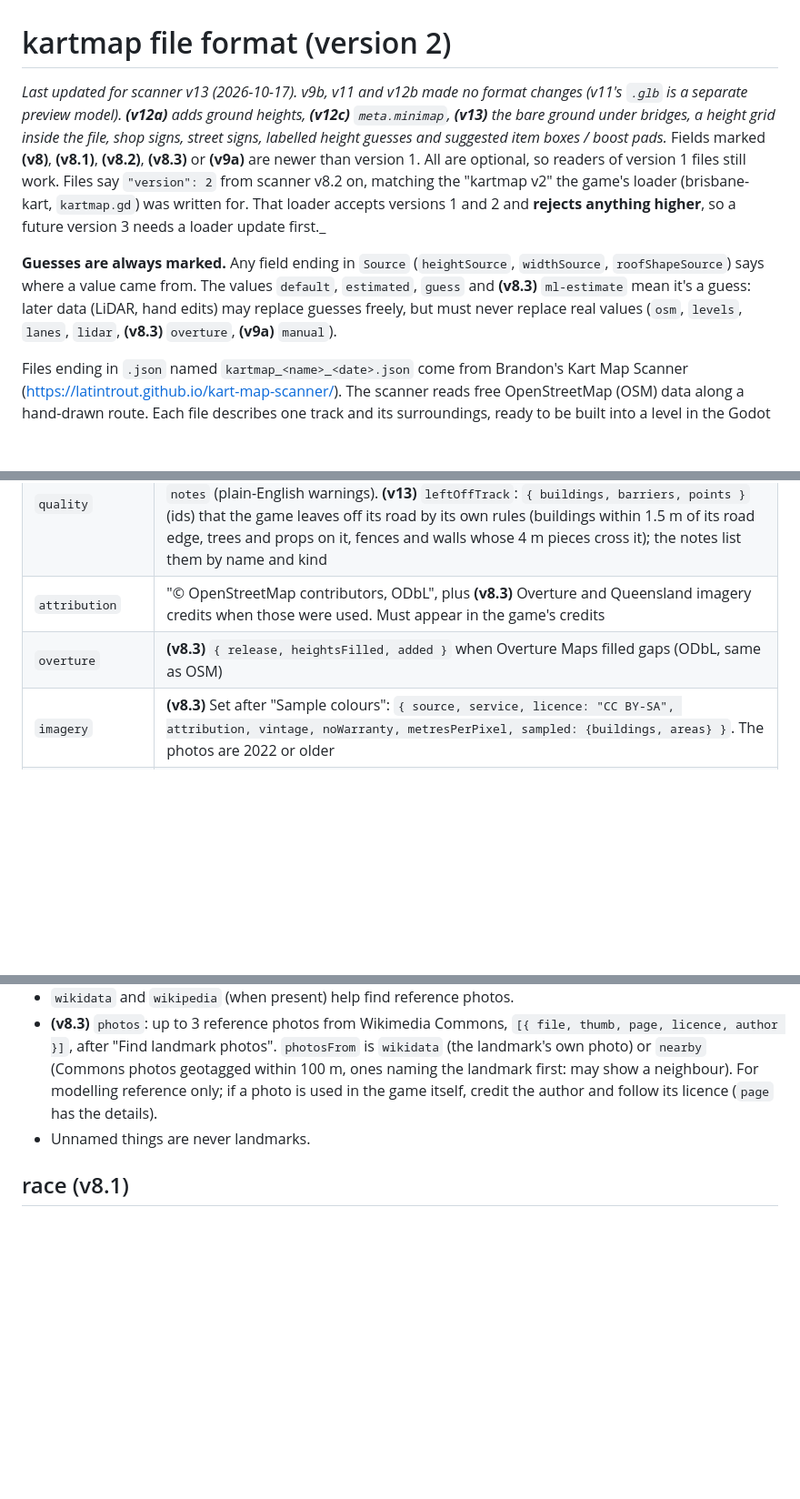
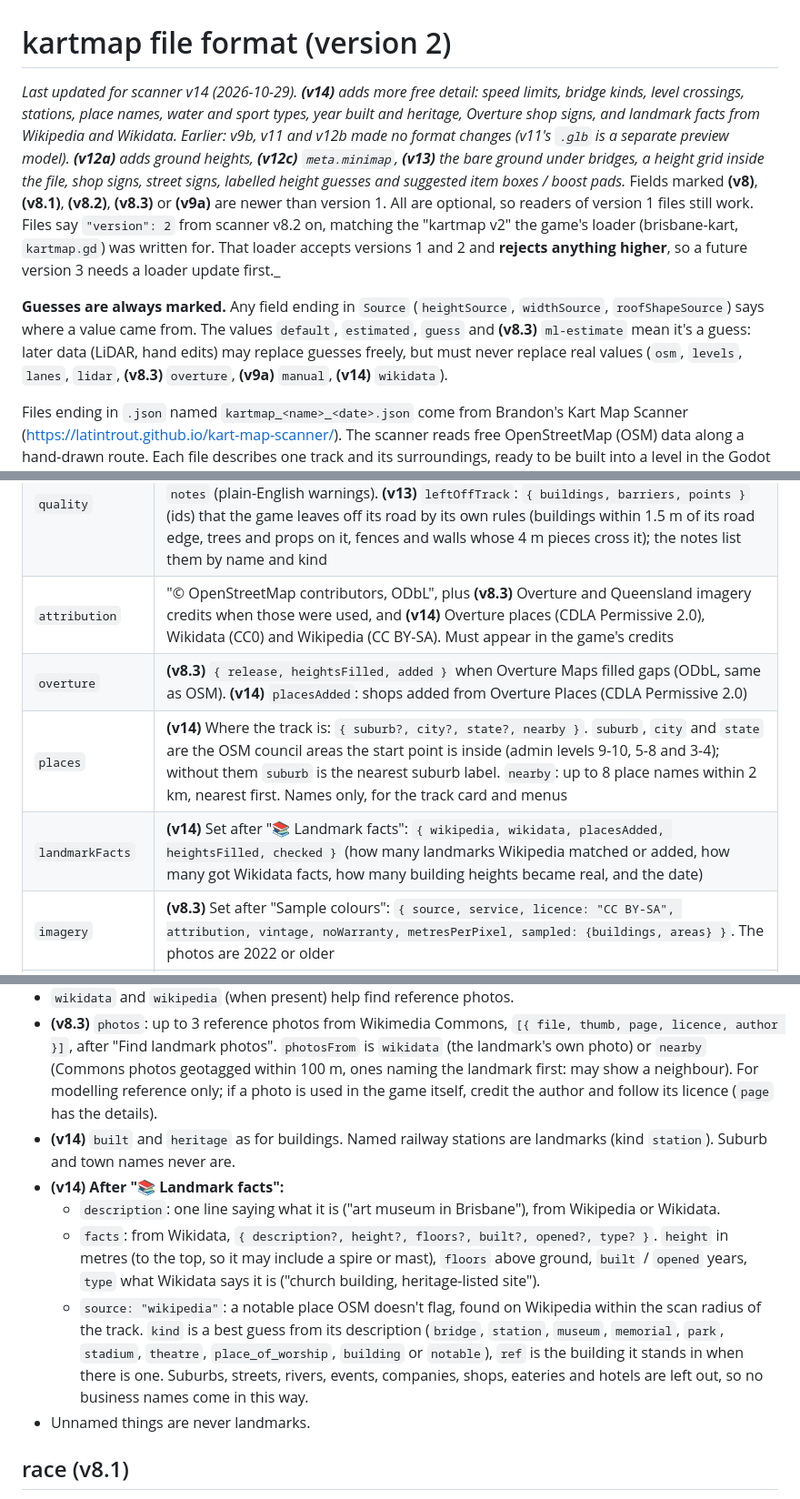
Before and after one commit to Latintrout/kart-map-scanner, a Markdown page: docs/kartmap-format.md, 3 parts joined by grey strips. Shown at 91% size. Drawn GitHub-style; blank space fills up the shorter version.

```diff
--- a/docs/kartmap-format.md
+++ b/docs/kartmap-format.md
@@ -1,8 +1,8 @@
 # kartmap file format (version 2)
 
-_Last updated for scanner v13 (2026-10-17). v9b, v11 and v12b made no format changes (v11's `.glb` is a separate preview model). **(v12a)** adds ground heights, **(v12c)** `meta.minimap`, **(v13)** the bare ground under bridges, a height grid inside the file, shop signs, street signs, labelled height guesses and suggested item boxes / boost pads._ Fields marked **(v8)**, **(v8.1)**, **(v8.2)**, **(v8.3)** or **(v9a)** are newer than version 1. All are optional, so readers of version 1 files still work. Files say `"version": 2` from scanner v8.2 on, matching the "kartmap v2" the game's loader (brisbane-kart, `kartmap.gd`) was written for. That loader accepts versions 1 and 2 and **rejects anything higher**, so a future version 3 needs a loader update first._
+_Last updated for scanner v14 (2026-10-29). **(v14)** adds more free detail: speed limits, bridge kinds, level crossings, stations, place names, water and sport types, year built and heritage, Overture shop signs, and landmark facts from Wikipedia and Wikidata. Earlier: v9b, v11 and v12b made no format changes (v11's `.glb` is a separate preview model). **(v12a)** adds ground heights, **(v12c)** `meta.minimap`, **(v13)** the bare ground under bridges, a height grid inside the file, shop signs, street signs, labelled height guesses and suggested item boxes / boost pads._ Fields marked **(v8)**, **(v8.1)**, **(v8.2)**, **(v8.3)** or **(v9a)** are newer than version 1. All are optional, so readers of version 1 files still work. Files say `"version": 2` from scanner v8.2 on, matching the "kartmap v2" the game's loader (brisbane-kart, `kartmap.gd`) was written for. That loader accepts versions 1 and 2 and **rejects anything higher**, so a future version 3 needs a loader update first._
 
-**Guesses are always marked.** Any field ending in `Source` (`heightSource`, `widthSource`, `roofShapeSource`) says where a value came from. The values `default`, `estimated`, `guess` and **(v8.3)** `ml-estimate` mean it's a guess: later data (LiDAR, hand edits) may replace guesses freely, but must never replace real values (`osm`, `levels`, `lanes`, `lidar`, **(v8.3)** `overture`, **(v9a)** `manual`).
+**Guesses are always marked.** Any field ending in `Source` (`heightSource`, `widthSource`, `roofShapeSource`) says where a value came from. The values `default`, `estimated`, `guess` and **(v8.3)** `ml-estimate` mean it's a guess: later data (LiDAR, hand edits) may replace guesses freely, but must never replace real values (`osm`, `levels`, `lanes`, `lidar`, **(v8.3)** `overture`, **(v9a)** `manual`, **(v14)** `wikidata`).
 
 Files ending in `.json` named `kartmap_<name>_<date>.json` come from Brandon's Kart Map Scanner
 (https://latintrout.github.io/kart-map-scanner/). The scanner reads free OpenStreetMap (OSM) data
@@ -52,8 +52,10 @@ into a level in the Godot kart game.
 | `elevation` | **(v12a)** `null`, or ground heights from the Queensland LiDAR terrain model: `{ source, service, licence: "CC BY-SA", attribution, base, units, groundOnly, metresPerSample, trackLowest, trackHighest, climb, descent, steepest: { grade, at }, bridgedPoints, counts, grid, terrainFile?, terrainSpacing? }`. `base` = metres above sea level (AHD) of the track's lowest point; every other height is metres above `base`. `grade` is % over 20 m (+ uphill in race direction), `at` = metres along the centerline. **(v13)** `grid`: the ground every 10 m over `bbox`, `{ minX, maxY, spacing, width, height, encoding, missing, data }`, encoded like the terrain file below, so the game's ground can follow the hills without the separate terrain file |
 | `generator` | **(v8)** Which scanner version made the file, e.g. `"kart-map-scanner v8.1"` |
 | `quality` | **(v8.1)** Report card: `heights` (% measured / estimated / default), `roofShapes` (% mapped / guessed), `buildingsOnTrack` (ids), `barriersOnTrack`, `propsOnTrack`, `treesTyped` (%), and `notes` (plain-English warnings). **(v13)** `leftOffTrack`: `{ buildings, barriers, points }` (ids) that the game leaves off its road by its own rules (buildings within 1.5 m of its road edge, trees and props on it, fences and walls whose 4 m pieces cross it); the notes list them by name and kind |
-| `attribution` | "© OpenStreetMap contributors, ODbL", plus **(v8.3)** Overture and Queensland imagery credits when those were used. Must appear in the game's credits |
-| `overture` | **(v8.3)** `{ release, heightsFilled, added }` when Overture Maps filled gaps (ODbL, same as OSM) |
+| `attribution` | "© OpenStreetMap contributors, ODbL", plus **(v8.3)** Overture and Queensland imagery credits when those were used, and **(v14)** Overture places (CDLA Permissive 2.0), Wikidata (CC0) and Wikipedia (CC BY-SA). Must appear in the game's credits |
+| `overture` | **(v8.3)** `{ release, heightsFilled, added }` when Overture Maps filled gaps (ODbL, same as OSM). **(v14)** `placesAdded`: shops added from Overture Places (CDLA Permissive 2.0) |
+| `places` | **(v14)** Where the track is: `{ suburb?, city?, state?, nearby }`. `suburb`, `city` and `state` are the OSM council areas the start point is inside (admin levels 9-10, 5-8 and 3-4); without them `suburb` is the nearest suburb label. `nearby`: up to 8 place names within 2 km, nearest first. Names only, for the track card and menus |
+| `landmarkFacts` | **(v14)** Set after "📚 Landmark facts": `{ wikipedia, wikidata, placesAdded, heightsFilled, checked }` (how many landmarks Wikipedia matched or added, how many got Wikidata facts, how many building heights became real, and the date) |
 | `imagery` | **(v8.3)** Set after "Sample colours": `{ source, service, licence: "CC BY-SA", attribution, vintage, noWarranty, metresPerPixel, sampled: {buildings, areas} }`. The photos are 2022 or older |
 | `groundImage` | **(v8.3)** Set after "Export ground image": `{ file, minX, minY, maxX, maxY, width, height, metresPerPixel, colours }`. **(v11)** `width × metresPerPixel` now always covers the area exactly (rounding fix). A top-down PNG for the ground texture. Top-left pixel = (`minX`, `maxY`), north is up |
 
@@ -171,6 +179,11 @@ Each: `{ id, name, kind, pos, ref?, wikidata?, wikipedia? }`
 - `ref` points to the building, area or prop in this file that it belongs to, so the game can swap that generic piece for a hand-made model. No `ref` means it's only a named spot.
 - `wikidata` and `wikipedia` (when present) help find reference photos.
 - **(v8.3)** `photos`: up to 3 reference photos from Wikimedia Commons, `[{ file, thumb, page, licence, author }]`, after "Find landmark photos". `photosFrom` is `wikidata` (the landmark's own photo) or `nearby` (Commons photos geotagged within 100 m, ones naming the landmark first: may show a neighbour). For modelling reference only; if a photo is used in the game itself, credit the author and follow its licence (`page` has the details).
+- **(v14)** `built` and `heritage` as for buildings. Named railway stations are landmarks (kind `station`). Suburb and town names never are.
+- **(v14) After "📚 Landmark facts":**
+  - `description`: one line saying what it is ("art museum in Brisbane"), from Wikipedia or Wikidata.
+  - `facts`: from Wikidata, `{ description?, height?, floors?, built?, opened?, type? }`. `height` in metres (to the top, so it may include a spire or mast), `floors` above ground, `built` / `opened` years, `type` what Wikidata says it is ("church building, heritage-listed site").
+  - `source: "wikipedia"`: a notable place OSM doesn't flag, found on Wikipedia within the scan radius of the track. `kind` is a best guess from its description (`bridge`, `station`, `museum`, `memorial`, `park`, `stadium`, `theatre`, `place_of_worship`, `building` or `notable`), `ref` is the building it stands in when there is one. Suburbs, streets, rivers, events, companies, shops, eateries and hotels are left out, so no business names come in this way.
 - Unnamed things are never landmarks.
 
 ## race (v8.1)
```
Also changed, not shown: other parts of docs/kartmap-format.md (+9 -3 lines), README.md (+4 -1 lines).
